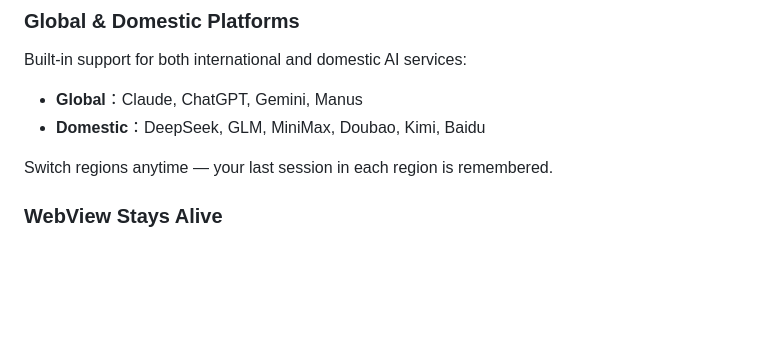
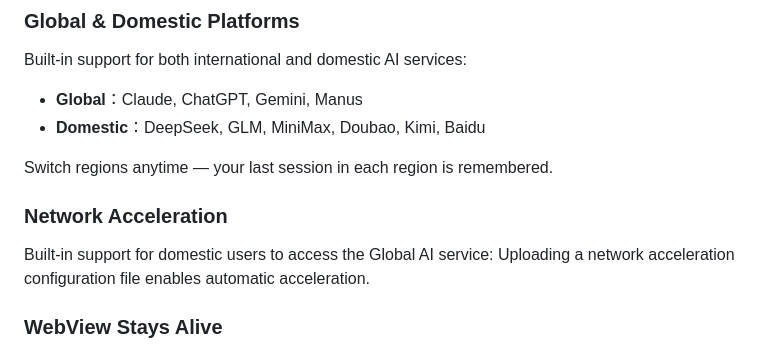
Before and after one commit to unhurriedly/OmniAi-Desktop, a Markdown page: README_en.md, the part around the change. Drawn GitHub-style; blank space fills up the shorter version.

```diff
--- a/README_en.md
+++ b/README_en.md
@@ -33,6 +33,11 @@ Built-in support for both international and domestic AI services:
 - **Domestic**：DeepSeek, GLM, MiniMax, Doubao, Kimi, Baidu
 
 Switch regions anytime — your last session in each region is remembered.
+
+### Network Acceleration‌
+
+Built-in support for domestic users to access the Global AI service:
+Uploading a network acceleration configuration file enables automatic acceleration.
 
 ### WebView Stays Alive
 
```
